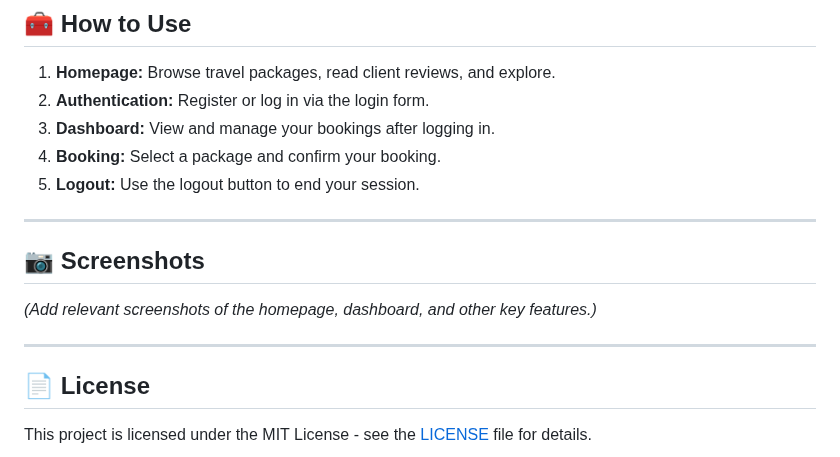
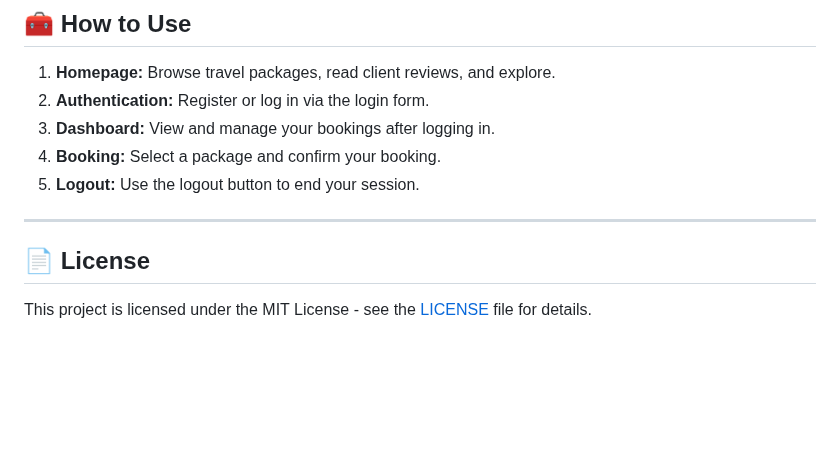
Before and after one commit to Rayhan-002/Backpackers-Home, a Markdown page: travel agency/README.md, the part around the change. GitHub-like rendering; blank space fills up the shorter version.

```diff
--- a/travel agency/README.md
+++ b/travel agency/README.md
@@ -100,13 +100,6 @@
 
 ---
 
-## 📷 Screenshots
-
-*(Add relevant screenshots of the homepage, dashboard, and other key features.)*
-
----
-
-
 
 ## 📄 License
 
```
